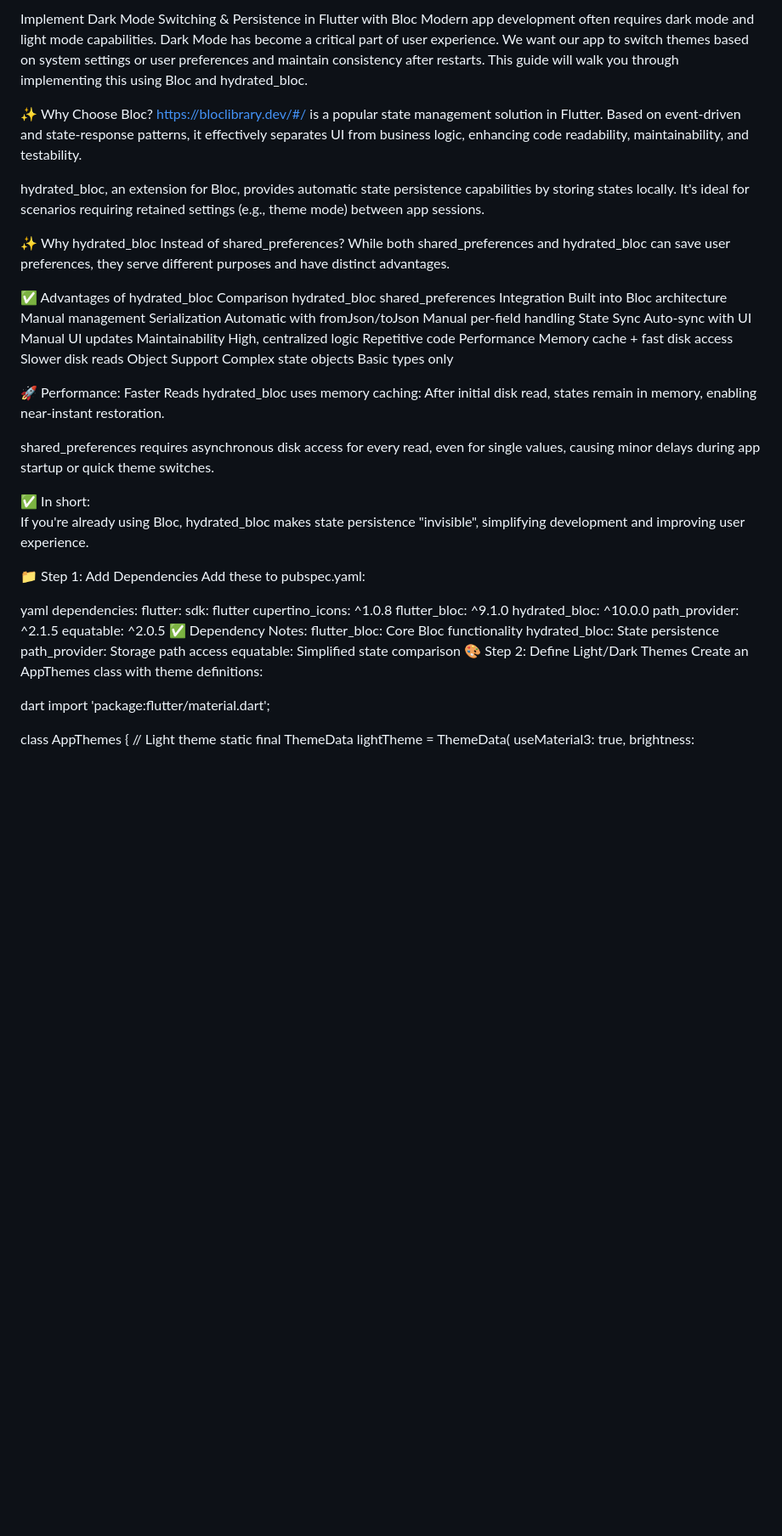
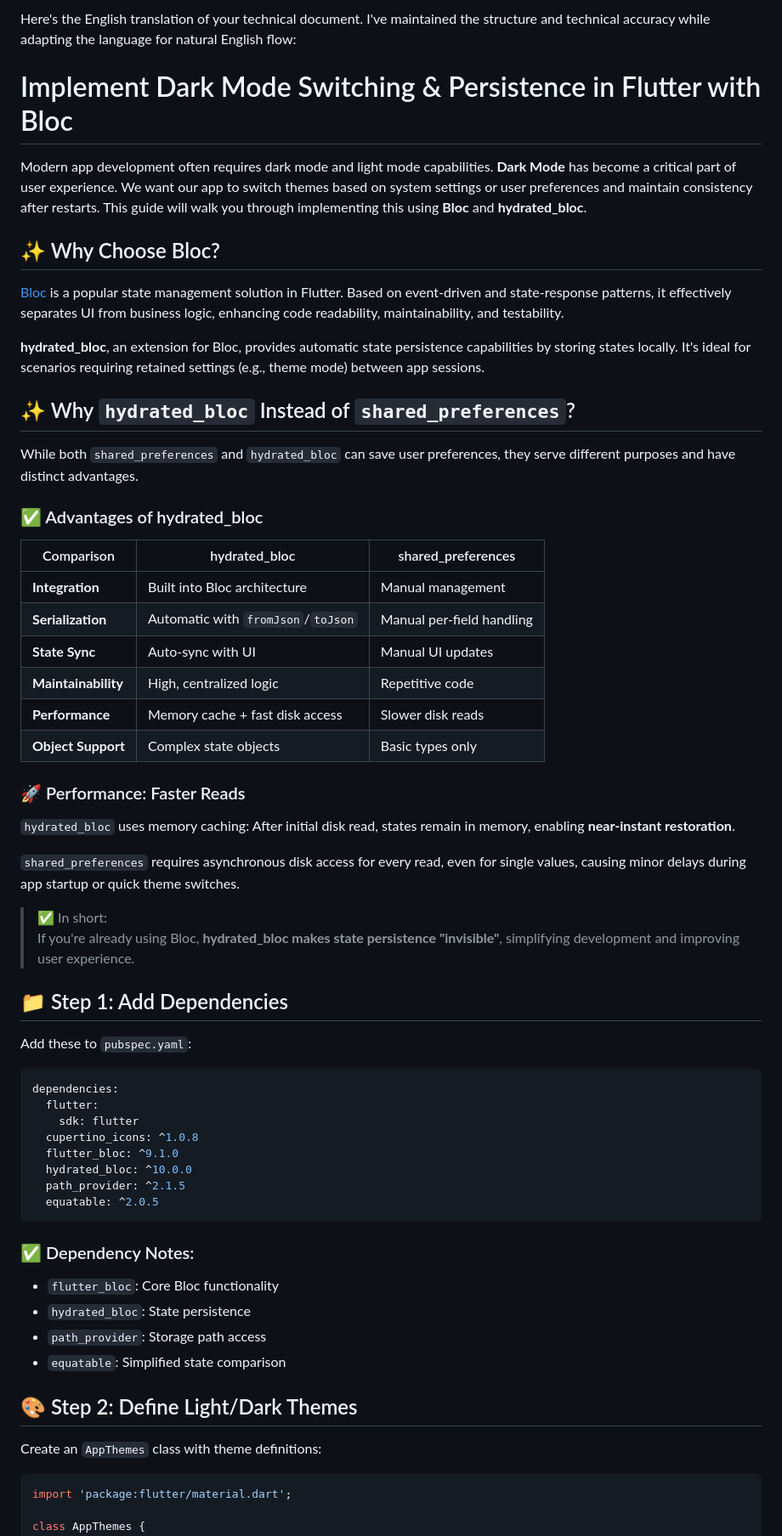
Before and after one commit to Chihiro-bit/flutter_theme_test, a Markdown page: README_EN.md, the part around the change printed below. Shown: that part at 85% size. Drawn GitHub-style; blank space fills up the shorter version.

````diff
--- a/README_EN.md
+++ b/README_EN.md
@@ -1,35 +1,44 @@
-Implement Dark Mode Switching & Persistence in Flutter with Bloc
-Modern app development often requires dark mode and light mode capabilities. Dark Mode has become a critical part of user experience. We want our app to switch themes based on system settings or user preferences and maintain consistency after restarts. This guide will walk you through implementing this using Bloc and hydrated_bloc.
+Here's the English translation of your technical document. I've maintained the structure and technical accuracy while adapting the language for natural English flow:
 
-✨ Why Choose Bloc?
-https://bloclibrary.dev/#/ is a popular state management solution in Flutter. Based on event-driven and state-response patterns, it effectively separates UI from business logic, enhancing code readability, maintainability, and testability.
+# Implement Dark Mode Switching & Persistence in Flutter with Bloc
 
-hydrated_bloc, an extension for Bloc, provides automatic state persistence capabilities by storing states locally. It's ideal for scenarios requiring retained settings (e.g., theme mode) between app sessions.
+Modern app development often requires dark mode and light mode capabilities. **Dark Mode** has become a critical part of user experience. We want our app to switch themes based on system settings or user preferences and maintain consistency after restarts. This guide will walk you through implementing this using **Bloc** and **hydrated_bloc**.
 
-✨ Why hydrated_bloc Instead of shared_preferences?
-While both shared_preferences and hydrated_bloc can save user preferences, they serve different purposes and have distinct advantages.
+## ✨ Why Choose Bloc?
 
-✅ Advantages of hydrated_bloc
-Comparison	hydrated_bloc	shared_preferences
-Integration	Built into Bloc architecture	Manual management
-Serialization	Automatic with fromJson/toJson	Manual per-field handling
-State Sync	Auto-sync with UI	Manual UI updates
-Maintainability	High, centralized logic	Repetitive code
-Performance	Memory cache + fast disk access	Slower disk reads
-Object Support	Complex state objects	Basic types only
+[Bloc](https://bloclibrary.dev/#/) is a popular state management solution in Flutter. Based on event-driven and state-response patterns, it effectively separates UI from business logic, enhancing code readability, maintainability, and testability.
 
-🚀 Performance: Faster Reads
-hydrated_bloc uses memory caching: After initial disk read, states remain in memory, enabling near-instant restoration.
+**hydrated_bloc**, an extension for Bloc, provides automatic state persistence capabilities by storing states locally. It's ideal for scenarios requiring retained settings (e.g., theme mode) between app sessions.
 
-shared_preferences requires asynchronous disk access for every read, even for single values, causing minor delays during app startup or quick theme switches.
+## ✨ Why `hydrated_bloc` Instead of `shared_preferences`?
 
-✅ In short:\
-If you're already using Bloc, hydrated_bloc makes state persistence "invisible", simplifying development and improving user experience.
+While both `shared_preferences` and `hydrated_bloc` can save user preferences, they serve different purposes and have distinct advantages.
 
-📁 Step 1: Add Dependencies
-Add these to pubspec.yaml:
+### ✅ Advantages of hydrated_bloc
 
-yaml
+| Comparison          | hydrated_bloc                     | shared_preferences |
+|---------------------|----------------------------------|-------------------|
+| **Integration**     | Built into Bloc architecture     | Manual management |
+| **Serialization**   | Automatic with `fromJson`/`toJson` | Manual per-field handling |
+| **State Sync**      | Auto-sync with UI                | Manual UI updates |
+| **Maintainability** | High, centralized logic          | Repetitive code   |
+| **Performance**     | Memory cache + fast disk access  | Slower disk reads |
+| **Object Support**  | Complex state objects            | Basic types only  |
+
+### 🚀 Performance: Faster Reads
+
+`hydrated_bloc` uses memory caching: After initial disk read, states remain in memory, enabling **near-instant restoration**.
+
+`shared_preferences` requires asynchronous disk access for every read, even for single values, causing minor delays during app startup or quick theme switches.
+
+> ✅ In short:\
+> If you're already using Bloc, **hydrated_bloc makes state persistence "invisible"**, simplifying development and improving user experience.
+
+## 📁 Step 1: Add Dependencies
+
+Add these to `pubspec.yaml`:
+
+```yaml
 dependencies:
   flutter:
     sdk: flutter
@@ -38,15 +47,19 @@ dependencies:
   hydrated_bloc: ^10.0.0
   path_provider: ^2.1.5
   equatable: ^2.0.5
-✅ Dependency Notes:
-flutter_bloc: Core Bloc functionality
-hydrated_bloc: State persistence
-path_provider: Storage path access
-equatable: Simplified state comparison
-🎨 Step 2: Define Light/Dark Themes
-Create an AppThemes class with theme definitions:
+```
 
-dart
+### ✅ Dependency Notes:
+- `flutter_bloc`: Core Bloc functionality
+- `hydrated_bloc`: State persistence
+- `path_provider`: Storage path access
+- `equatable`: Simplified state comparison
+
+## 🎨 Step 2: Define Light/Dark Themes
+
+Create an `AppThemes` class with theme definitions:
+
+```dart
 import 'package:flutter/material.dart';
 
 class AppThemes {
````
Also changed, not shown: other parts of README_EN.md (+69 -38 lines).
